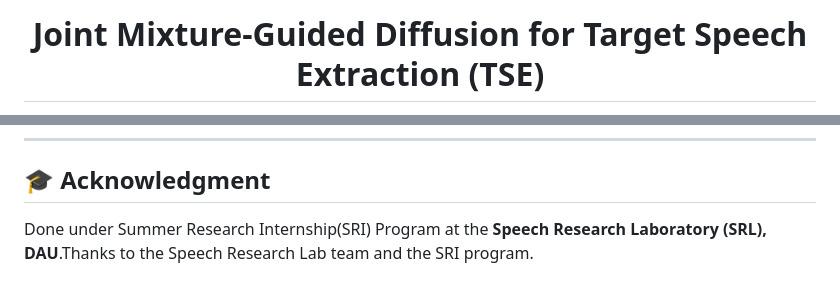
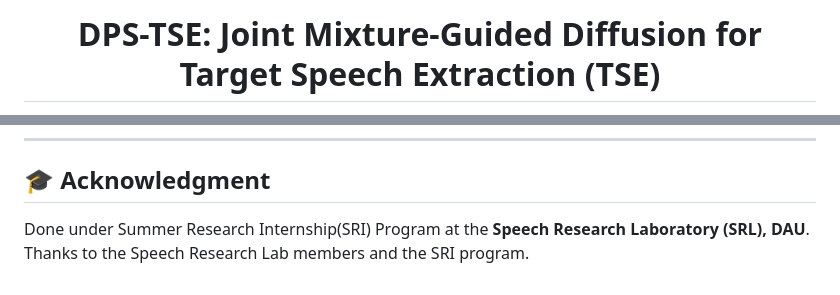
Before and after one commit to AayushPrjapati/DPS-TSE, a Markdown page: README.md, 2 parts joined by grey strips. Drawn GitHub-style.

Commit message:
Update README: append DPS-TSE to heading, add Audio Samples link, change team to members in acknowledgment

```diff
--- a/README.md
+++ b/README.md
@@ -1,3 +1,3 @@
-<h1 align="center">Joint Mixture-Guided Diffusion for Target Speech Extraction (TSE)</h1>
+<h1 align="center">DPS-TSE: Joint Mixture-Guided Diffusion for Target Speech Extraction (TSE)</h1>
 
 <p align="center">
@@ -128,4 +128,4 @@ Summary of performance on the Libri2Mix 8kHz test dataset. Our Proposed V1 is co
 ---
 
 ## 🎓 Acknowledgment
-Done under Summer Research Internship(SRI) Program at the **Speech Research Laboratory (SRL), DAU**.Thanks to the Speech Research Lab team and the SRI program.
+Done under Summer Research Internship(SRI) Program at the **Speech Research Laboratory (SRL), DAU**. Thanks to the Speech Research Lab members and the SRI program.
```
Also changed, not shown: other parts of README.md (+1 -1 lines).
